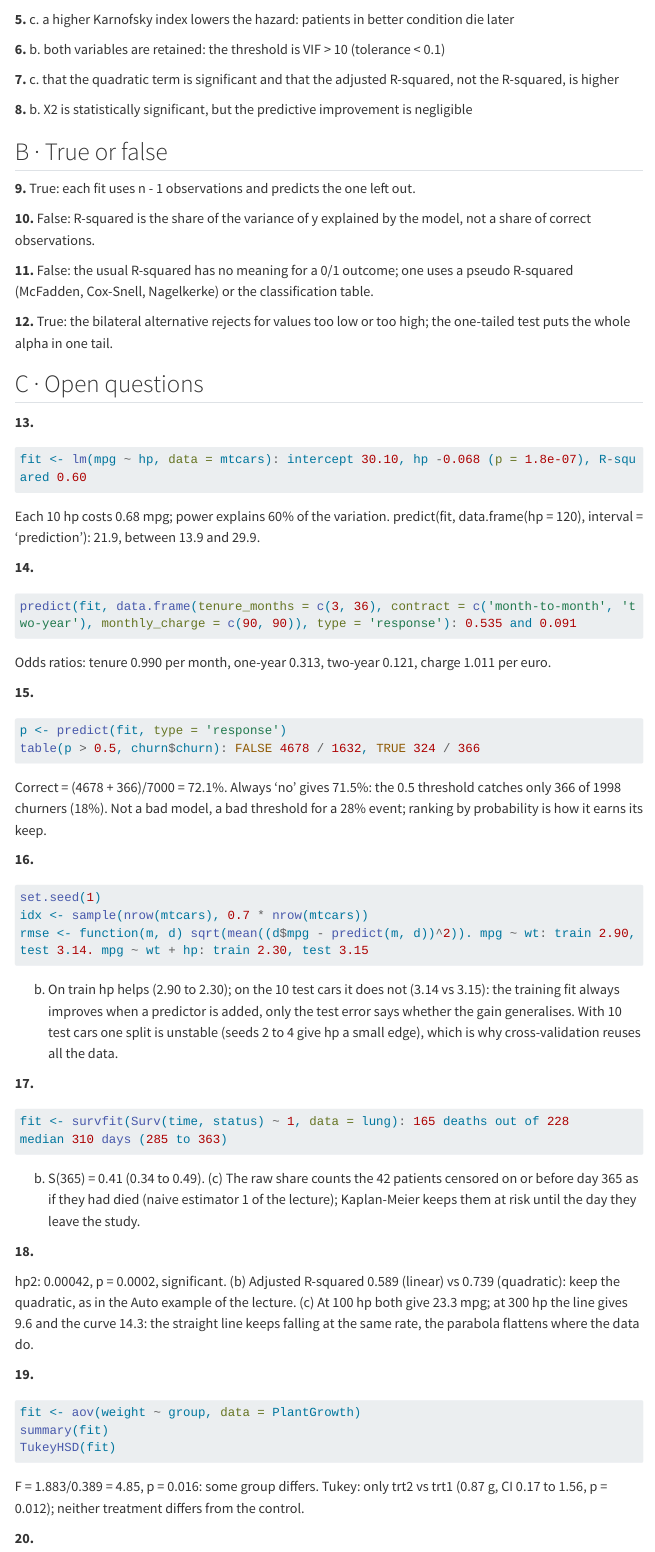
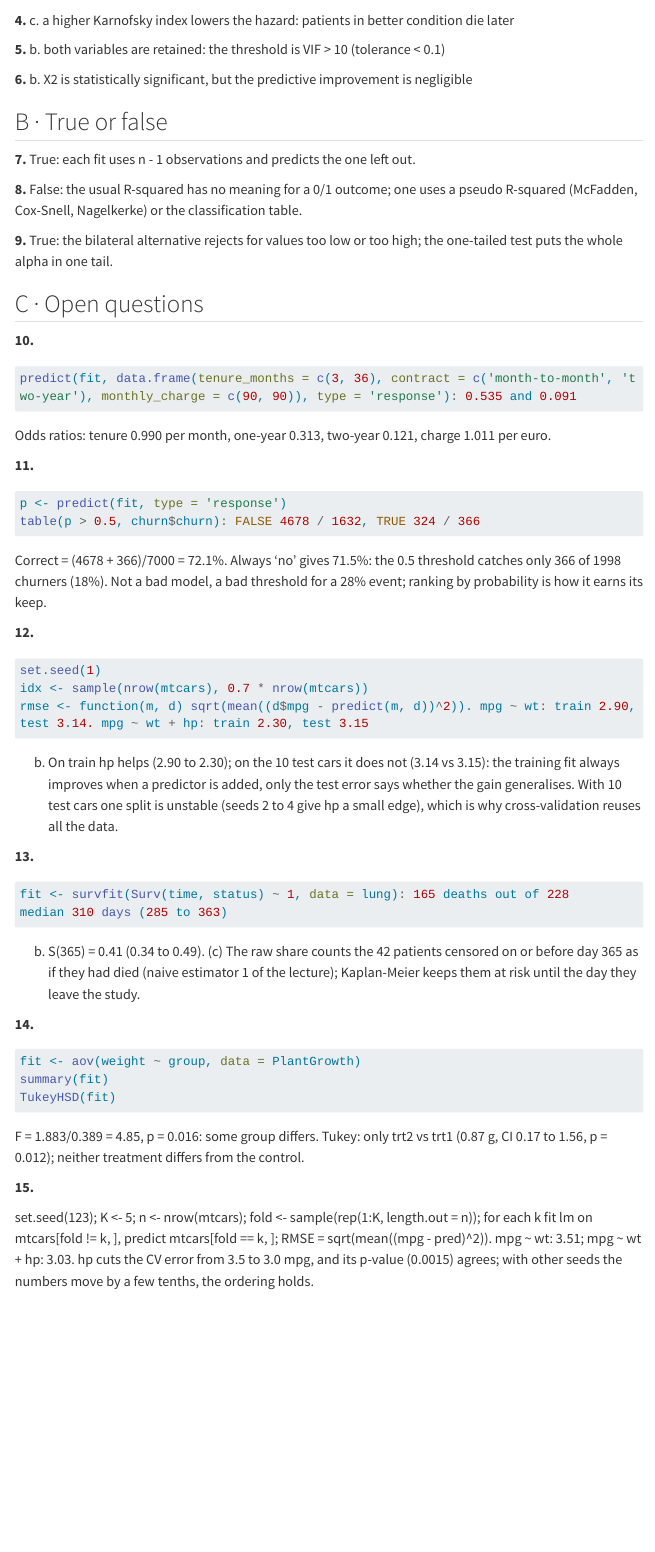
Before and after one commit to NiccoloSalvini/sbd_26_27, a Quarto document (homework/m1-practice-solutions.qmd): the page in a window 1100 px wide, from 380 px down before the commit and from 340 px down after it, so that both start at the same text. Rendered offline with R 4.5, knitr and Pandoc in place of Quarto, with nearby package versions; menus at the side of the page are left out; long lines of code are wrapped.

Commit message:
Intermediates are 15 questions at 2 points in 60 minutes; practice paper and rules follow
The 20 x 1.5 / 90 minutes format is the full exam's. The practice paper is
trimmed to 15 (6 MC, 3 TF, 6 open) at 2 points; the mock slides say so; the
marking scale is 0 to 2 in steps of 0.5.

Co-Authored-By: Claude Fable 5.1 <noreply@anthropic.com>

````diff
--- a/homework/m1-practice-solutions.qmd
+++ b/homework/m1-practice-solutions.qmd
@@ -15 +15,2 @@
 
+**4.** c. a higher Karnofsky index lowers the hazard: patients in better condition die later
@@ -17,33 +17,19 @@
 
-**5.** c. a higher Karnofsky index lowers the hazard: patients in better condition die later
+**5.** b. both variables are retained: the threshold is VIF > 10 (tolerance < 0.1)
 
-**6.** b. both variables are retained: the threshold is VIF > 10 (tolerance < 0.1)
-
-**7.** c. that the quadratic term is significant and that the adjusted R-squared, not the R-squared, is higher
-
-**8.** b. X2 is statistically significant, but the predictive improvement is negligible
+**6.** b. X2 is statistically significant, but the predictive improvement is negligible
 
 ## B · True or false
 
-**9.** True: each fit uses n - 1 observations and predicts the one left out.
+**7.** True: each fit uses n - 1 observations and predicts the one left out.
 
-**10.** False: R-squared is the share of the variance of y explained by the model, not a share of correct observations.
+**8.** False: the usual R-squared has no meaning for a 0/1 outcome; one uses a pseudo R-squared (McFadden, Cox-Snell, Nagelkerke) or the classification table.
 
-**11.** False: the usual R-squared has no meaning for a 0/1 outcome; one uses a pseudo R-squared (McFadden, Cox-Snell, Nagelkerke) or the classification table.
-
-**12.** True: the bilateral alternative rejects for values too low or too high; the one-tailed test puts the whole alpha in one tail.
+**9.** True: the bilateral alternative rejects for values too low or too high; the one-tailed test puts the whole alpha in one tail.
 
 ## C · Open questions
 
-**13.**
-
-```r
-fit <- lm(mpg ~ hp, data = mtcars): intercept 30.10, hp -0.068 (p = 1.8e-07), R-squared 0.60
-```
-
-Each 10 hp costs 0.68 mpg; power explains 60% of the variation. predict(fit, data.frame(hp = 120), interval = 'prediction'): 21.9, between 13.9 and 29.9.
-
-**14.**
+**10.**
 
 ```r
 predict(fit, data.frame(tenure_months = c(3, 36), contract = c('month-to-month', 'two-year'), monthly_charge = c(90, 90)), type = 'response'): 0.535 and 0.091
@@ -51,7 +37,7 @@
 
 Odds ratios: tenure 0.990 per month, one-year 0.313, two-year 0.121, charge 1.011 per euro.
 
-**15.**
+**11.**
 
 ```r
 p <- predict(fit, type = 'response')
@@ -60,7 +46,7 @@
 
 Correct = (4678 + 366)/7000 = 72.1%. Always 'no' gives 71.5%: the 0.5 threshold catches only 366 of 1998 churners (18%). Not a bad model, a bad threshold for a 28% event; ranking by probability is how it earns its keep.
 
-**16.**
+**12.**
 
 ```r
 set.seed(1)
@@ -70,7 +56,7 @@
 
 (b) On train hp helps (2.90 to 2.30); on the 10 test cars it does not (3.14 vs 3.15): the training fit always improves when a predictor is added, only the test error says whether the gain generalises. With 10 test cars one split is unstable (seeds 2 to 4 give hp a small edge), which is why cross-validation reuses all the data.
 
-**17.**
+**13.**
 
 ```r
 fit <- survfit(Surv(time, status) ~ 1, data = lung): 165 deaths out of 228
@@ -79,11 +65,7 @@
 
 (b) S(365) = 0.41 (0.34 to 0.49). (c) The raw share counts the 42 patients censored on or before day 365 as if they had died (naive estimator 1 of the lecture); Kaplan-Meier keeps them at risk until the day they leave the study.
 
-**18.**
-
-hp2: 0.00042, p = 0.0002, significant. (b) Adjusted R-squared 0.589 (linear) vs 0.739 (quadratic): keep the quadratic, as in the Auto example of the lecture. (c) At 100 hp both give 23.3 mpg; at 300 hp the line gives 9.6 and the curve 14.3: the straight line keeps falling at the same rate, the parabola flattens where the data do.
-
-**19.**
+**14.**
 
 ```r
 fit <- aov(weight ~ group, data = PlantGrowth)
@@ -93,6 +75,6 @@
 
 F = 1.883/0.389 = 4.85, p = 0.016: some group differs. Tukey: only trt2 vs trt1 (0.87 g, CI 0.17 to 1.56, p = 0.012); neither treatment differs from the control.
 
-**20.**
+**15.**
 
 set.seed(123); K <- 5; n <- nrow(mtcars); fold <- sample(rep(1:K, length.out = n)); for each k fit lm on mtcars[fold != k, ], predict mtcars[fold == k, ]; RMSE = sqrt(mean((mpg - pred)^2)). mpg ~ wt: 3.51; mpg ~ wt + hp: 3.03. hp cuts the CV error from 3.5 to 3.0 mpg, and its p-value (0.0015) agrees; with other seeds the numbers move by a few tenths, the ordering holds.
--- a/homework/m1-practice.qmd
+++ b/homework/m1-practice.qmd
@@ -4,7 +4,7 @@
 ---
 
 ::: {.callout-important appearance="simple"}
-**This is the shape of the first intermediate**: 20 questions, 1.5 points each, 30 in total; 8 multiple choice, 4 true/false, 8 open questions answered with R code, the numbers and one sentence that reads them. 90 minutes. The intermediate has different questions on the same topics.
+**This is the shape of the first intermediate**: 15 questions, 2 points each, 30 in total; 6 multiple choice, 3 true/false, 6 open questions answered with R code, the numbers and one sentence that reads them. 60 minutes. Open questions are marked 0 to 2 in steps of 0.5: the sentence that reads the numbers is what separates 1.5 from 2. The intermediate has different questions on the same topics.
 :::
 
 Data: `mtcars`, `cars`, `PlantGrowth`, `warpbreaks` and `lung` ship with R (`library(survival)` for `lung`); [`churn.csv`](../materials/churn.csv) is the course dataset. Work in RStudio with the script of the lab open: every function needed is in it. Check yourself against the [solutions](m1-practice-solutions.qmd) only after writing your own sentence.
@@ -25,15 +25,6 @@
 
 ### 2
 
-In summary(model1) the row for x shows Pr(>|t|) = 0.41. The conclusion is:
-
-a. we cannot reject H0: b = 0, so x does not explain y significantly
-b. the slope is 0.41
-c. the model is accepted
-d. R-squared is 0.41
-
-### 3
-
 In baltimore, lm(PRICE ~ AGE + AC) gives intercept 44.8, AGE -0.17 and AC 19.7 (AC = 1 if the house has air conditioning). The predicted price of a 10-year-old house with air conditioning is:
 
 a. 44.8 - 0.17 * 10 + 19.7 = 62.8
@@ -41,7 +32,7 @@
 c. 19.7 * 10 = 197
 d. 44.8 - 0.17 * 10 = 43.1
 
-### 4
+### 3
 
 The degrees of freedom of a regression are:
 
@@ -59,7 +50,7 @@
 c. a higher Karnofsky index lowers the hazard: patients in better condition die later
 d. the baseline hazard is negative
 
-### 6
+### 5
 
 vif(model) returns 1.33 for both predictors. According to the rule seen in the lecture:
 
@@ -68,16 +59,7 @@
 c. both variables are discarded
 d. the one with the higher VIF is discarded first
 
-### 7
-
-A linear fit gives R-squared 0.391, a quadratic fit on the same data 0.469. Before preferring the parabola, by the lectures you should check:
-
-a. that the residuals of the line are positive
-b. that the sample has more than 30 observations
-c. that the quadratic term is significant and that the adjusted R-squared, not the R-squared, is higher
-d. nothing: 0.469 is higher than 0.391
-
-### 8
+### 6
 
 Two models are compared: M1: Y ~ X1 and M2: Y ~ X1 + X2. For X2 the p-value is 0.002; training RMSE 5.12 (M1) vs 5.05 (M2); cross-validated RMSE 5.30 (M1) vs 5.29 (M2). The reading is:
 
@@ -90,19 +72,15 @@
 
 Say which, and why, in one line.
 
-### 9
+### 7
 
 Leave-one-out cross-validation is K-fold cross-validation with K equal to the number of observations.
 
-### 10
-
-A multiple R-squared of 0.65 means that 65% of the observations are predicted correctly by the regression.
-
-### 11
+### 8
 
 The R-squared of a logistic regression is read like the R-squared of a linear regression.
 
-### 12
+### 9
 
 In a two-tailed test (H1: mu different from mu0) the rejection region is split between the two tails of the sampling distribution, alpha/2 on each side.
 
@@ -110,34 +88,26 @@
 
 Code, result, one sentence. The sentence is the part that is marked.
 
+### 10
+
+On churn.csv, fit churn ~ tenure_months + contract + monthly_charge (logistic). A new customer has been with us 3 months, is on a month-to-month contract and pays 90 euros a month: what is the probability that they churn? And the same customer on a two-year contract after 36 months? Code, numbers, sentence.
+
+### 11
+
+On churn.csv, fit churn ~ tenure_months + contract + monthly_charge (logistic). Build the classification table at the 0.5 threshold and compute the percentage of correctly classified customers. Is it a good model? Compare with the naive rule 'nobody churns'.
+
+### 12
+
+On mtcars, with set.seed(1), split the cars 70/30 into train and test (hold-out), as in the lab. Fit mpg ~ wt on train and compute the RMSE on train and on test; then fit mpg ~ wt + hp and do the same. (a) Report the four RMSEs. (b) Does hp improve prediction? Why is the test RMSE the number to compare, and what is the weakness of a single split here?
+
 ### 13
 
-In mtcars, regress mpg on hp. How many mpg does a car lose per 10 hp, and what share of the variation in consumption does power explain? Predict the consumption of a 120 hp car with the range a single car could fall in.
+lung: 228 patients, time in days, status (2 = died). Fit the Kaplan-Meier curve of the whole sample. (a) Report the median survival with its 95% interval. (b) Report the probability of surviving one year (365 days) with its interval, from summary(fit, times = 365). (c) Why is the raw share of patients with time > 365, 28.5%, the wrong number?
 
 ### 14
 
-On churn.csv, fit churn ~ tenure_months + contract + monthly_charge (logistic). A new customer has been with us 3 months, is on a month-to-month contract and pays 90 euros a month: what is the probability that they churn? And the same customer on a two-year contract after 36 months? Code, numbers, sentence.
+PlantGrowth: the dried weight of 30 plants under a control and two treatments. Does the treatment matter, and if so WHICH treatments differ from which? Code, result, one sentence.
 
 ### 15
 
-On churn.csv, fit churn ~ tenure_months + contract + monthly_charge (logistic). Build the classification table at the 0.5 threshold and compute the percentage of correctly classified customers. Is it a good model? Compare with the naive rule 'nobody churns'.
-
-### 16
-
-On mtcars, with set.seed(1), split the cars 70/30 into train and test (hold-out), as in the lab. Fit mpg ~ wt on train and compute the RMSE on train and on test; then fit mpg ~ wt + hp and do the same. (a) Report the four RMSEs. (b) Does hp improve prediction? Why is the test RMSE the number to compare, and what is the weakness of a single split here?
-
-### 17
-
-lung: 228 patients, time in days, status (2 = died). Fit the Kaplan-Meier curve of the whole sample. (a) Report the median survival with its 95% interval. (b) Report the probability of surviving one year (365 days) with its interval, from summary(fit, times = 365). (c) Why is the raw share of patients with time > 365, 28.5%, the wrong number?
-
-### 18
-
-On mtcars, fit mpg ~ hp and then the quadratic model mpg ~ hp + hp2, where hp2 <- mtcars$hp^2, as in the Auto example of the lecture (poly(hp, 2) gives the same numbers). (a) Is the quadratic term significant? (b) Compare the two adjusted R-squared values and say which model you keep. (c) Predict mpg at 100 hp and at 300 hp with both models and explain why they differ so much at 300.
-
-### 19
-
-PlantGrowth: the dried weight of 30 plants under a control and two treatments. Does the treatment matter, and if so WHICH treatments differ from which? Code, result, one sentence.
-
-### 20
-
 On mtcars, compare mpg ~ wt and mpg ~ wt + hp with 5-fold cross-validation, set.seed(123), using the SAME folds for both. Report the two cross-validated RMSE. Does hp improve prediction, and does the answer agree with its p-value?
````
Also changed, not shown: CLAUDE.md (+10 -7 lines), lectures/lab-module-1-in-r.qmd (+2 -2 lines), homework/m1-practice-solutions.qmd (5 more changed lines), homework/m1-practice.qmd (4 more changed lines).
